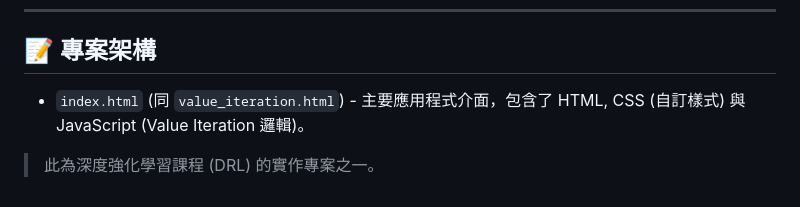
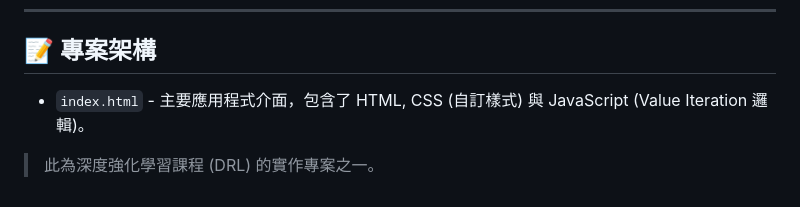
Before and after one commit to pcchou102/DRL_DIC2, a Markdown page: README.md, the part around the change. Rendered like a GitHub page.

Commit message:
文件: 更新 README.md，移除對 value_iteration.html 的提及

```diff
--- a/README.md
+++ b/README.md
@@ -53,6 +53,6 @@
 ---
 
 ## 📝 專案架構
-- `index.html` (同 `value_iteration.html`) - 主要應用程式介面，包含了 HTML, CSS (自訂樣式) 與 JavaScript (Value Iteration 邏輯)。
+- `index.html` - 主要應用程式介面，包含了 HTML, CSS (自訂樣式) 與 JavaScript (Value Iteration 邏輯)。
 
 > 此為深度強化學習課程 (DRL) 的實作專案之一。
```
